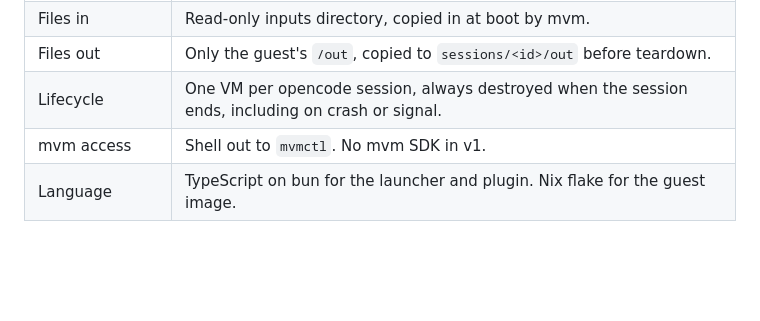
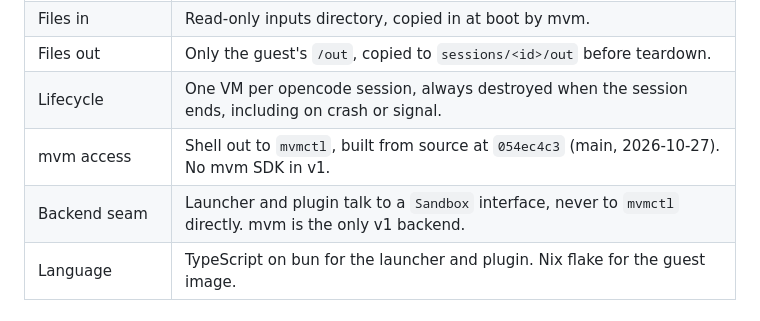
Before and after one commit to nearai/nearai-red-sandbox, a Markdown page: docs/specs/2026-10-27-sandboxed-opencode-design.md, the part around one of its changes. GitHub-like rendering; blank space fills up the shorter version.

```diff
--- a/docs/specs/2026-10-27-sandboxed-opencode-design.md
+++ b/docs/specs/2026-10-27-sandboxed-opencode-design.md
@@ -22,7 +22,8 @@ tool effects land.
 | Files in | Read-only inputs directory, copied in at boot by mvm. |
 | Files out | Only the guest's `/out`, copied to `sessions/<id>/out` before teardown. |
 | Lifecycle | One VM per opencode session, always destroyed when the session ends, including on crash or signal. |
-| mvm access | Shell out to `mvmctl`. No mvm SDK in v1. |
+| mvm access | Shell out to `mvmctl`, built from source at `054ec4c3` (main, 2026-10-27). No mvm SDK in v1. |
+| Backend seam | Launcher and plugin talk to a `Sandbox` interface, never to `mvmctl` directly. mvm is the only v1 backend. |
 | Language | TypeScript on bun for the launcher and plugin. Nix flake for the guest image. |
 
 ## Architecture
```
Also changed, not shown: other parts of docs/specs/2026-10-27-sandboxed-opencode-design.md (+35 -0 lines).
